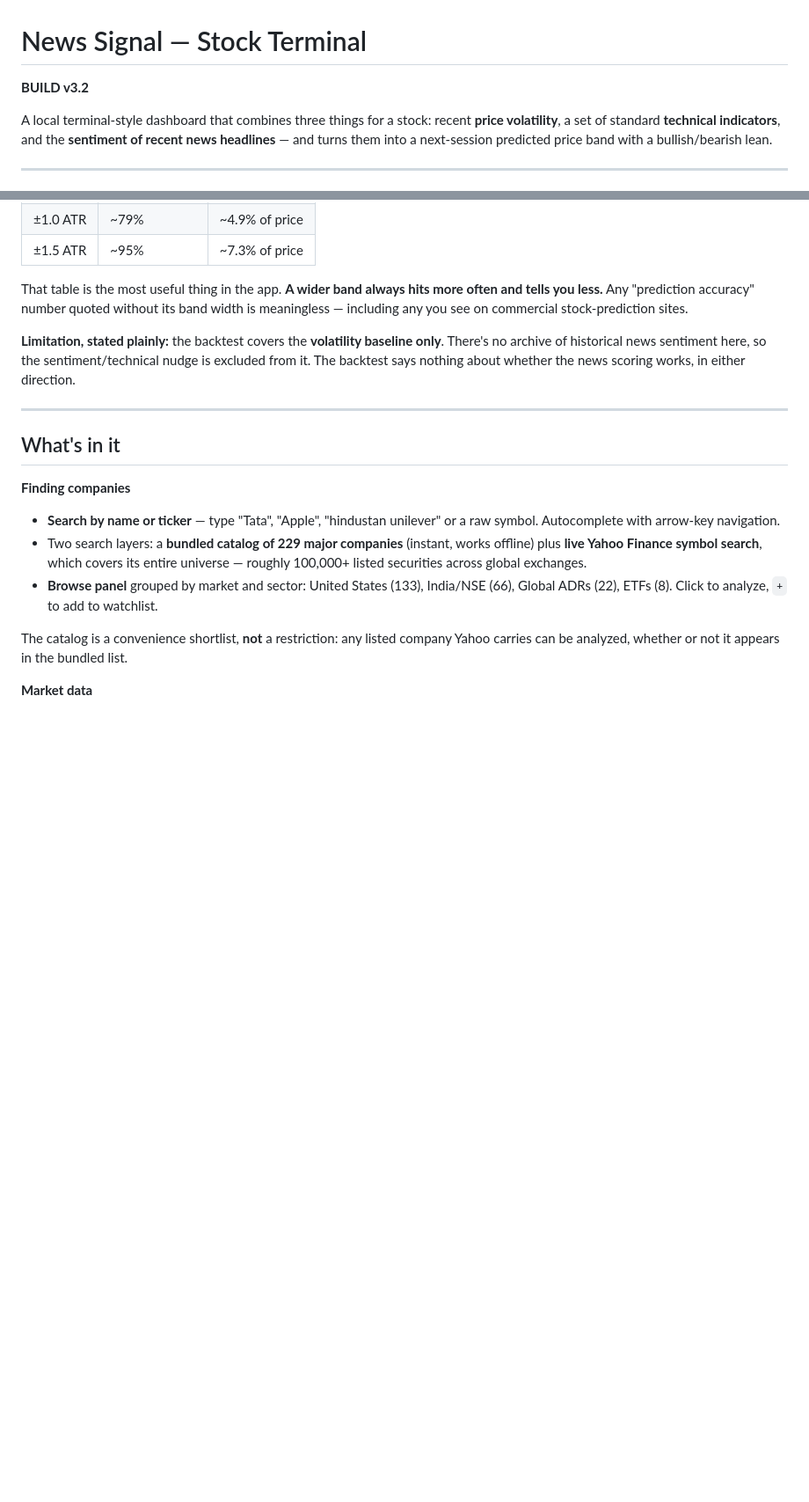
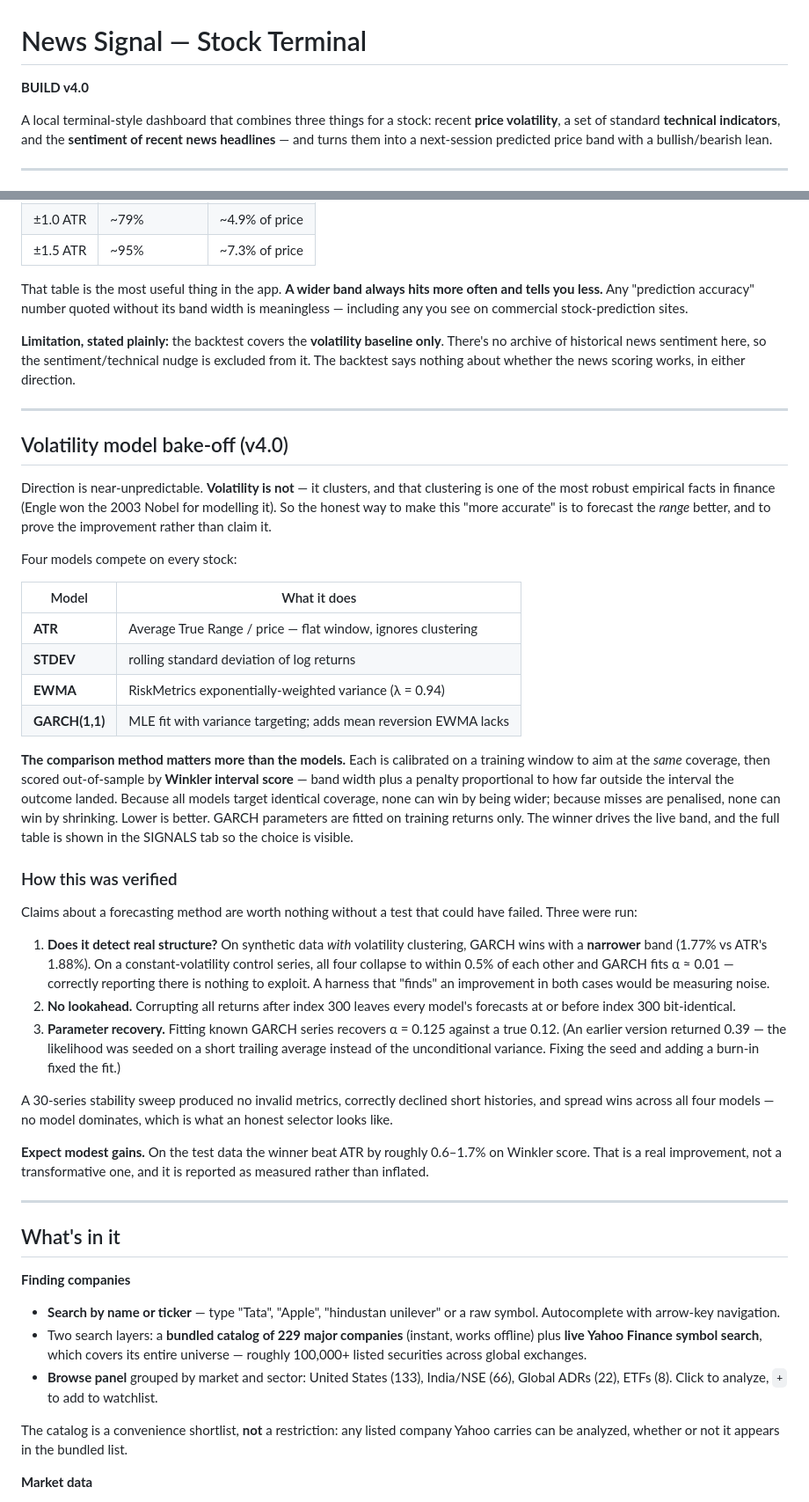
Before and after one commit to himanshushukla0/stock-predictor, a Markdown page: README.md, 2 parts joined by grey strips. Shown at 88% size. GitHub-like rendering; blank space fills up the shorter version.

Commit message:
Update README.md for BUILD v4.0 with performance breakdown, C++ comparison rationale, and volatility model verification

```diff
--- a/README.md
+++ b/README.md
@@ -1,6 +1,6 @@
 # News Signal — Stock Terminal
 
-**BUILD v3.2**
+**BUILD v4.0**
 
 A local terminal-style dashboard that combines three things for a stock: recent
 **price volatility**, a set of standard **technical indicators**, and the
@@ -49,6 +73,58 @@ sites.
 only**. There's no archive of historical news sentiment here, so the
 sentiment/technical nudge is excluded from it. The backtest says nothing about
 whether the news scoring works, in either direction.
+
+---
+
+## Volatility model bake-off (v4.0)
+
+Direction is near-unpredictable. **Volatility is not** — it clusters, and that
+clustering is one of the most robust empirical facts in finance (Engle won the
+2003 Nobel for modelling it). So the honest way to make this "more accurate" is
+to forecast the *range* better, and to prove the improvement rather than claim it.
+
+Four models compete on every stock:
+
+| Model | What it does |
+|---|---|
+| **ATR** | Average True Range / price — flat window, ignores clustering |
+| **STDEV** | rolling standard deviation of log returns |
+| **EWMA** | RiskMetrics exponentially-weighted variance (λ = 0.94) |
+| **GARCH(1,1)** | MLE fit with variance targeting; adds mean reversion EWMA lacks |
+
+**The comparison method matters more than the models.** Each is calibrated on a
+training window to aim at the *same* coverage, then scored out-of-sample by
+**Winkler interval score** — band width plus a penalty proportional to how far
+outside the interval the outcome landed. Because all models target identical
+coverage, none can win by being wider; because misses are penalised, none can
+win by shrinking. Lower is better. GARCH parameters are fitted on training
+returns only. The winner drives the live band, and the full table is shown in
+the SIGNALS tab so the choice is visible.
+
+### How this was verified
+
+Claims about a forecasting method are worth nothing without a test that could
+have failed. Three were run:
+
+1. **Does it detect real structure?** On synthetic data *with* volatility
+   clustering, GARCH wins with a **narrower** band (1.77% vs ATR's 1.88%).
+   On a constant-volatility control series, all four collapse to within 0.5% of
+   each other and GARCH fits α ≈ 0.01 — correctly reporting there is nothing to
+   exploit. A harness that "finds" an improvement in both cases would be measuring noise.
+2. **No lookahead.** Corrupting all returns after index 300 leaves every model's
+   forecasts at or before index 300 bit-identical.
+3. **Parameter recovery.** Fitting known GARCH series recovers α = 0.125 against
+   a true 0.12. (An earlier version returned 0.39 — the likelihood was seeded on
+   a short trailing average instead of the unconditional variance. Fixing the
+   seed and adding a burn-in fixed the fit.)
+
+A 30-series stability sweep produced no invalid metrics, correctly declined
+short histories, and spread wins across all four models — no model dominates,
+which is what an honest selector looks like.
+
+**Expect modest gains.** On the test data the winner beat ATR by roughly 0.6–1.7%
+on Winkler score. That is a real improvement, not a transformative one, and it is
+reported as measured rather than inflated.
 
 ---
 
```
Also changed, not shown: other parts of README.md (+25 -0 lines).
